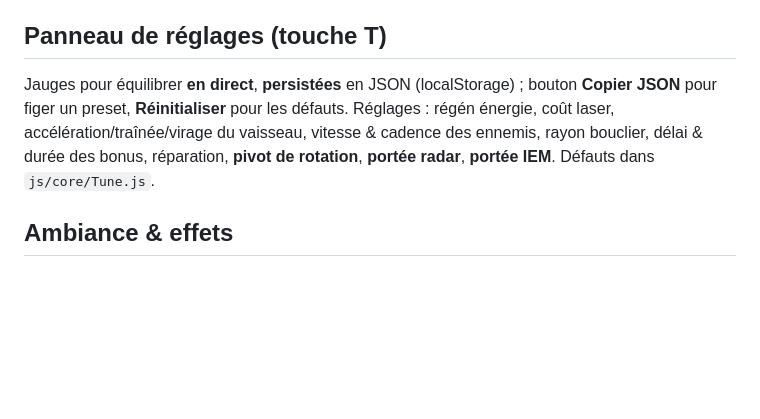
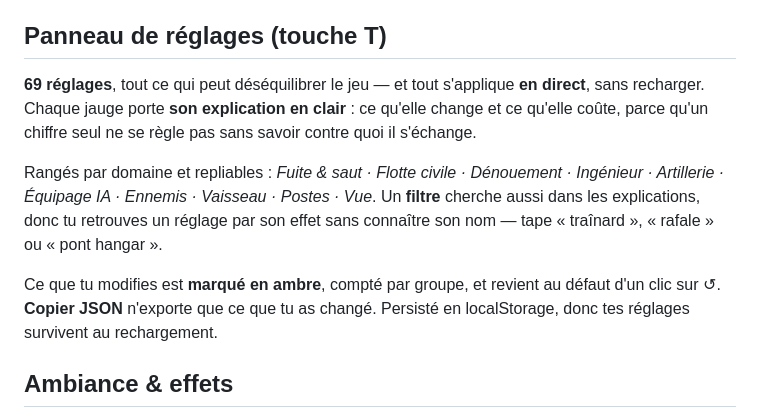
Before and after one commit to AnOnJoe/BSG, a Markdown page: README.md, the part around the change. GitHub-like rendering; blank space fills up the shorter version.

```diff
--- a/README.md
+++ b/README.md
@@ -311,11 +311,19 @@ fil de fer) qui foncent sur l'ennemi et tirent seuls. Les ennemis en déploient
 
 ## Panneau de réglages (touche T)
 
-Jauges pour équilibrer **en direct**, **persistées** en JSON (localStorage) ; bouton
-**Copier JSON** pour figer un preset, **Réinitialiser** pour les défauts. Réglages :
-régén énergie, coût laser, accélération/traînée/virage du vaisseau, vitesse & cadence
-des ennemis, rayon bouclier, délai & durée des bonus, réparation, **pivot de rotation**,
-**portée radar**, **portée IEM**. Défauts dans `js/core/Tune.js`.
+**69 réglages**, tout ce qui peut déséquilibrer le jeu — et tout s'applique **en direct**,
+sans recharger. Chaque jauge porte **son explication en clair** : ce qu'elle change et ce
+qu'elle coûte, parce qu'un chiffre seul ne se règle pas sans savoir contre quoi il
+s'échange.
+
+Rangés par domaine et repliables : *Fuite & saut · Flotte civile · Dénouement · Ingénieur ·
+Artillerie · Équipage IA · Ennemis · Vaisseau · Postes · Vue*. Un **filtre** cherche aussi
+dans les explications, donc tu retrouves un réglage par son effet sans connaître son nom —
+tape « traînard », « rafale » ou « pont hangar ».
+
+Ce que tu modifies est **marqué en ambre**, compté par groupe, et revient au défaut d'un
+clic sur ↺. **Copier JSON** n'exporte que ce que tu as changé. Persisté en localStorage,
+donc tes réglages survivent au rechargement.
 
 ## Ambiance & effets
 
```
Also changed, not shown: CLAUDE.md (+29 -3 lines).
